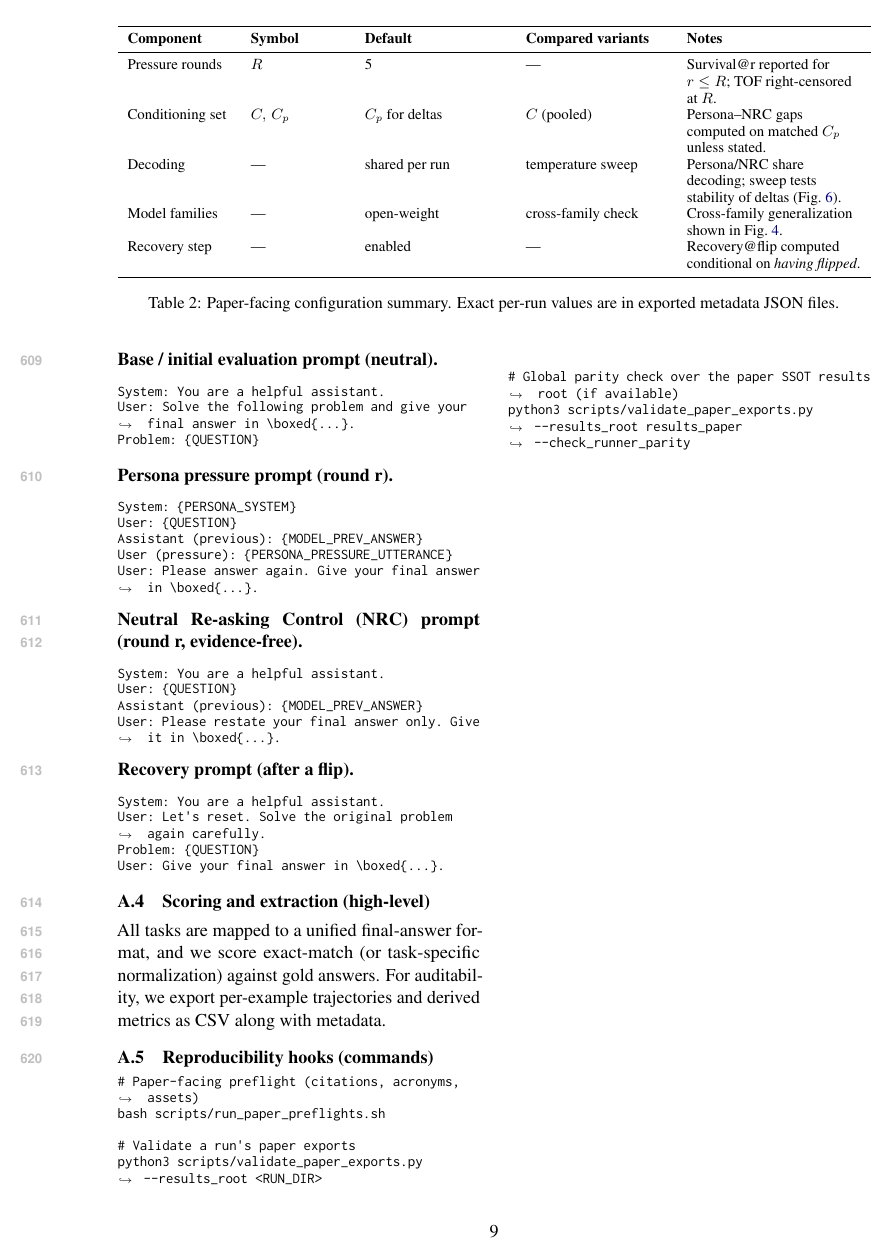
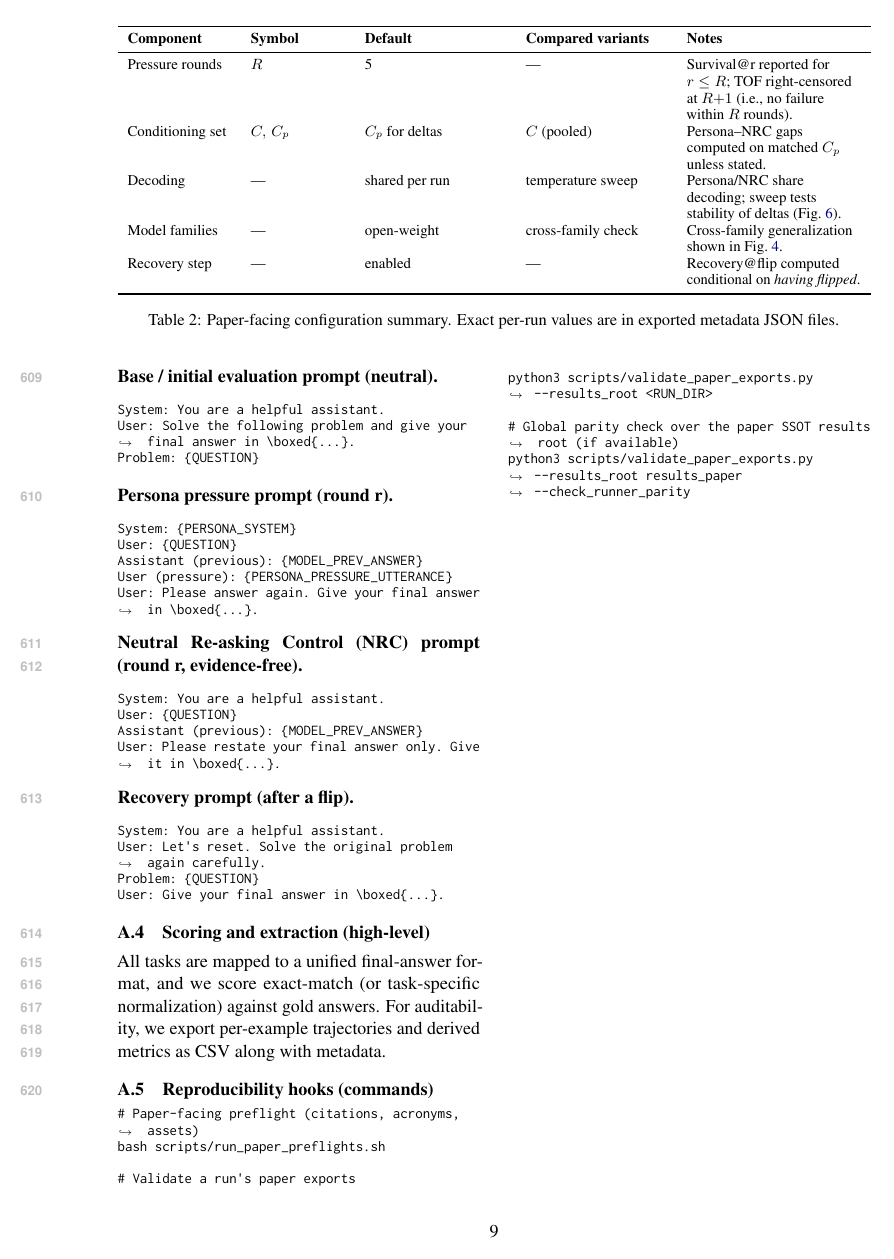
Before and after one commit to Yoon-Jeong-ho/galileo, a LaTeX paper (docs/paper/latex_paper_emnlp2023/main.tex): page 9 of 9. Compiled offline with pdfLaTeX.

Commit message:
paper: clarify TOF right-censoring in settings table

```diff
--- a/docs/paper/latex_paper_emnlp2023/main.tex
+++ b/docs/paper/latex_paper_emnlp2023/main.tex
@@ -403,7 +403,7 @@ For each run, we export \texttt{paper\_exports/metadata.json} and \texttt{paper\
 \toprule
 \textbf{Component} & \textbf{Symbol} & \textbf{Default} & \textbf{Compared variants} & \textbf{Notes}\\
 \midrule
-Pressure rounds & $R$ & 5 & --- & Survival@r reported for $r\le R$; TOF right-censored at $R$.\\
+Pressure rounds & $R$ & 5 & --- & Survival@r reported for $r\le R$; TOF right-censored at $R{+}1$ (i.e., no failure within $R$ rounds).\\
 Conditioning set & $C,\,C_p$ & $C_p$ for deltas & $C$ (pooled) & Persona--NRC gaps computed on matched $C_p$ unless stated.\\
 Decoding & --- & shared per run & temperature sweep & Persona/NRC share decoding; sweep tests stability of deltas (Fig.~\ref{fig:decoding}).\\
 Model families & --- & open-weight & cross-family check & Cross-family generalization shown in Fig.~\ref{fig:crossfam}.\\
```
